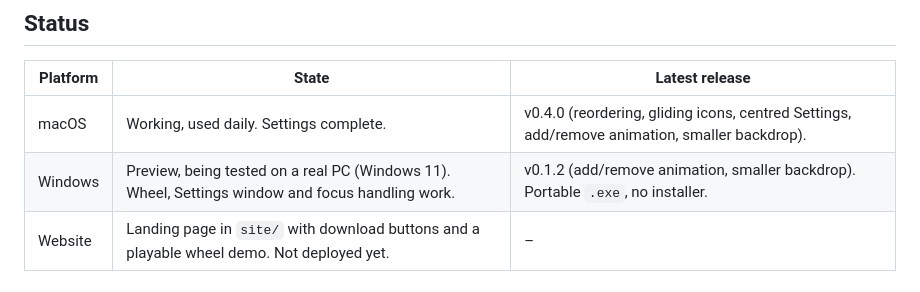
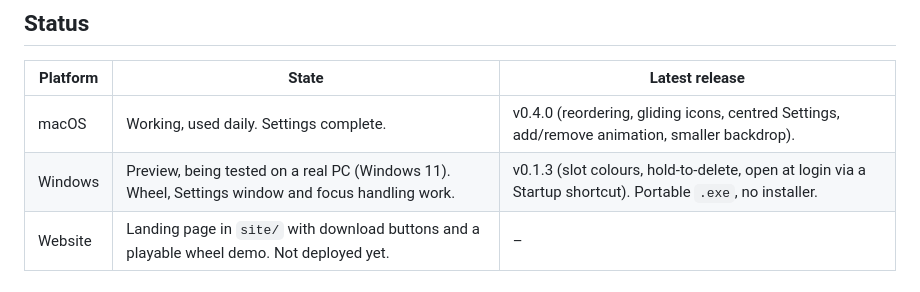
Before and after one commit to ni3ra5/tool-wheel, a Markdown page: plan.md, the part around the change. GitHub-like rendering.

Commit message:
plan.md: Windows v0.1.3 release
Co-Authored-By: Claude Opus 5.5 <noreply@anthropic.com>

```diff
--- a/plan.md
+++ b/plan.md
@@ -9,7 +9,7 @@ Repo: <https://github.com/ni3ra5/tool-wheel> (public).
 | Platform | State | Latest release |
 | --- | --- | --- |
 | macOS | Working, used daily. Settings complete. | v0.4.0 (reordering, gliding icons, centred Settings, add/remove animation, smaller backdrop). |
-| Windows | Preview, being tested on a real PC (Windows 11). Wheel, Settings window and focus handling work. | v0.1.2 (add/remove animation, smaller backdrop). Portable `.exe`, no installer. |
+| Windows | Preview, being tested on a real PC (Windows 11). Wheel, Settings window and focus handling work. | v0.1.3 (slot colours, hold-to-delete, open at login via a Startup shortcut). Portable `.exe`, no installer. |
 | Website | Landing page in `site/` with download buttons and a playable wheel demo. Not deployed yet. | – |
 
 ## Architecture
```
